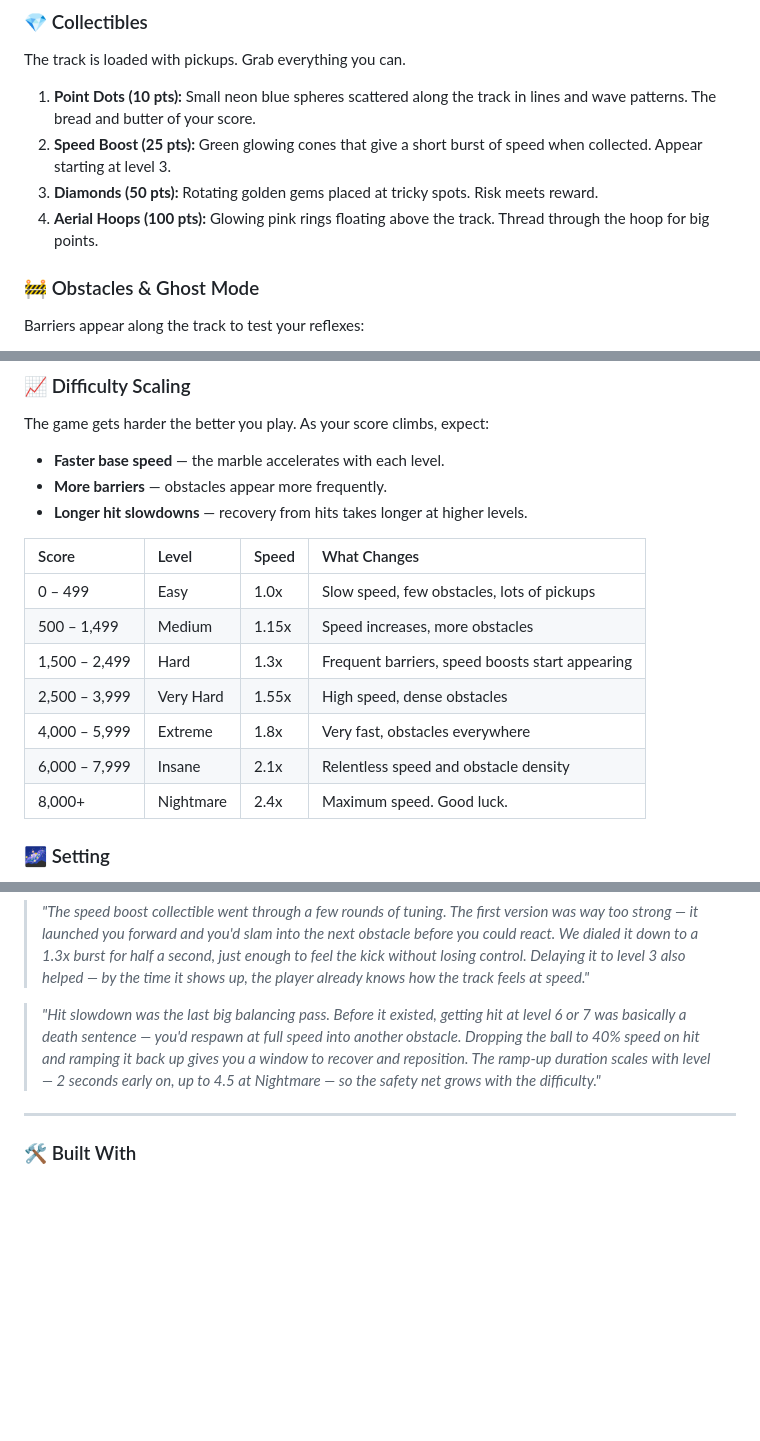
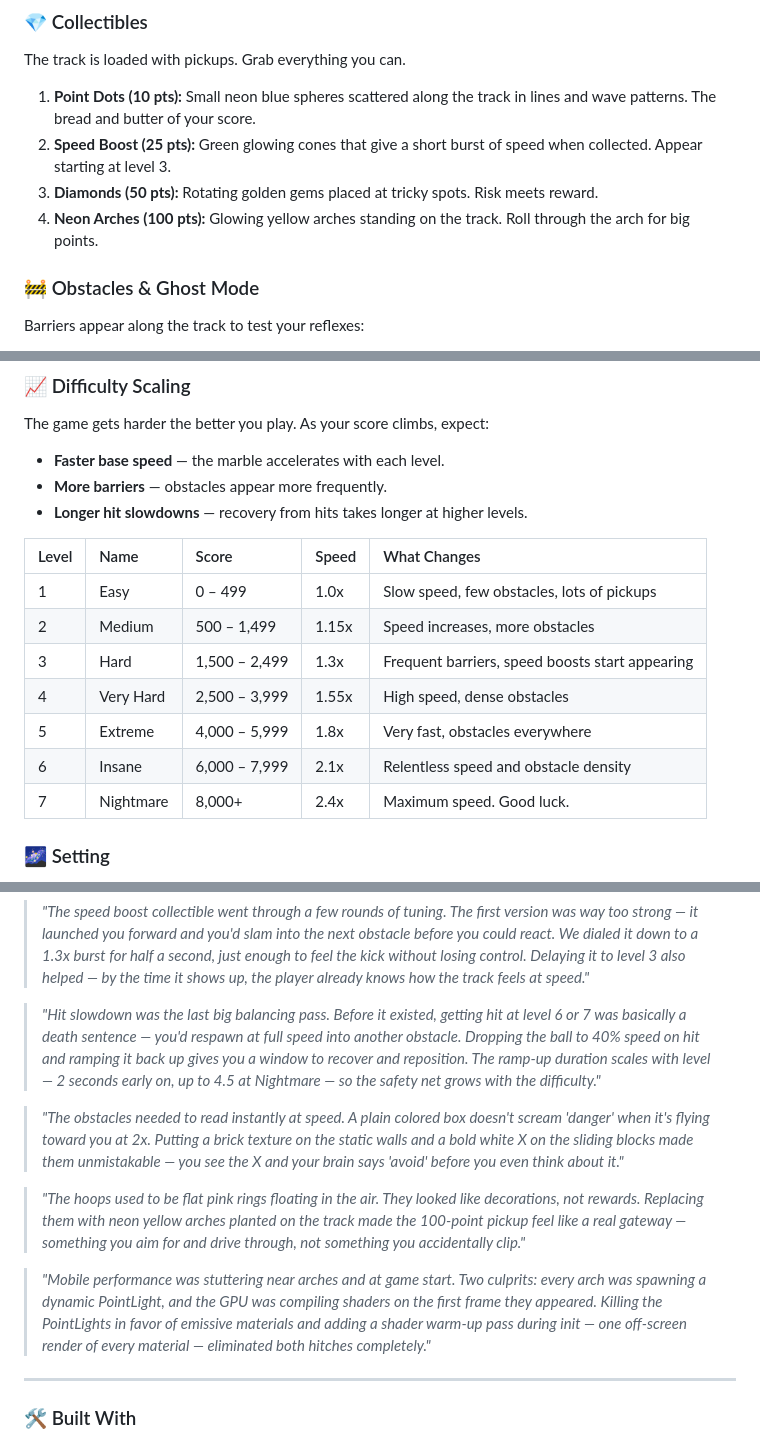
Before and after one commit to danielchavez-w/Swerve-Mobile-Game, a Markdown page: README.md, 3 parts joined by grey strips. Drawn GitHub-style; blank space fills up the shorter version.

Commit message:
Update README — add level numbers to difficulty table, new dev notes, and arch collectible rename
Co-Authored-By: Claude Opus 4.6 <noreply@anthropic.com>

```diff
--- a/README.md
+++ b/README.md
@@ -26,7 +26,7 @@ The track is loaded with pickups. Grab everything you can.
 1. **Point Dots (10 pts):** Small neon blue spheres scattered along the track in lines and wave patterns. The bread and butter of your score.
 2. **Speed Boost (25 pts):** Green glowing cones that give a short burst of speed when collected. Appear starting at level 3.
 3. **Diamonds (50 pts):** Rotating golden gems placed at tricky spots. Risk meets reward.
-4. **Aerial Hoops (100 pts):** Glowing pink rings floating above the track. Thread through the hoop for big points.
+4. **Neon Arches (100 pts):** Glowing yellow arches standing on the track. Roll through the arch for big points.
 
 ### 🚧 Obstacles & Ghost Mode
 
@@ -53,15 +53,15 @@ The game gets harder the better you play. As your score climbs, expect:
 * **More barriers** — obstacles appear more frequently.
 * **Longer hit slowdowns** — recovery from hits takes longer at higher levels.
 
-| Score | Level | Speed | What Changes |
-| :--- | :--- | :--- | :--- |
-| 0 – 499 | Easy | 1.0x | Slow speed, few obstacles, lots of pickups |
-| 500 – 1,499 | Medium | 1.15x | Speed increases, more obstacles |
-| 1,500 – 2,499 | Hard | 1.3x | Frequent barriers, speed boosts start appearing |
-| 2,500 – 3,999 | Very Hard | 1.55x | High speed, dense obstacles |
-| 4,000 – 5,999 | Extreme | 1.8x | Very fast, obstacles everywhere |
-| 6,000 – 7,999 | Insane | 2.1x | Relentless speed and obstacle density |
-| 8,000+ | Nightmare | 2.4x | Maximum speed. Good luck. |
+| Level | Name | Score | Speed | What Changes |
+| :--- | :--- | :--- | :--- | :--- |
+| 1 | Easy | 0 – 499 | 1.0x | Slow speed, few obstacles, lots of pickups |
+| 2 | Medium | 500 – 1,499 | 1.15x | Speed increases, more obstacles |
+| 3 | Hard | 1,500 – 2,499 | 1.3x | Frequent barriers, speed boosts start appearing |
+| 4 | Very Hard | 2,500 – 3,999 | 1.55x | High speed, dense obstacles |
+| 5 | Extreme | 4,000 – 5,999 | 1.8x | Very fast, obstacles everywhere |
+| 6 | Insane | 6,000 – 7,999 | 2.1x | Relentless speed and obstacle density |
+| 7 | Nightmare | 8,000+ | 2.4x | Maximum speed. Good luck. |
 
 ### 🌌 Setting
 
@@ -87,6 +87,12 @@ The entire game takes place under a **night sky with northern lights**. Stars tw
 
 > *"Hit slowdown was the last big balancing pass. Before it existed, getting hit at level 6 or 7 was basically a death sentence — you'd respawn at full speed into another obstacle. Dropping the ball to 40% speed on hit and ramping it back up gives you a window to recover and reposition. The ramp-up duration scales with level — 2 seconds early on, up to 4.5 at Nightmare — so the safety net grows with the difficulty."*
 
+> *"The obstacles needed to read instantly at speed. A plain colored box doesn't scream 'danger' when it's flying toward you at 2x. Putting a brick texture on the static walls and a bold white X on the sliding blocks made them unmistakable — you see the X and your brain says 'avoid' before you even think about it."*
+
+> *"The hoops used to be flat pink rings floating in the air. They looked like decorations, not rewards. Replacing them with neon yellow arches planted on the track made the 100-point pickup feel like a real gateway — something you aim for and drive through, not something you accidentally clip."*
+
+> *"Mobile performance was stuttering near arches and at game start. Two culprits: every arch was spawning a dynamic PointLight, and the GPU was compiling shaders on the first frame they appeared. Killing the PointLights in favor of emissive materials and adding a shader warm-up pass during init — one off-screen render of every material — eliminated both hitches completely."*
+
 ---
 
 ### 🛠 Built With
```
